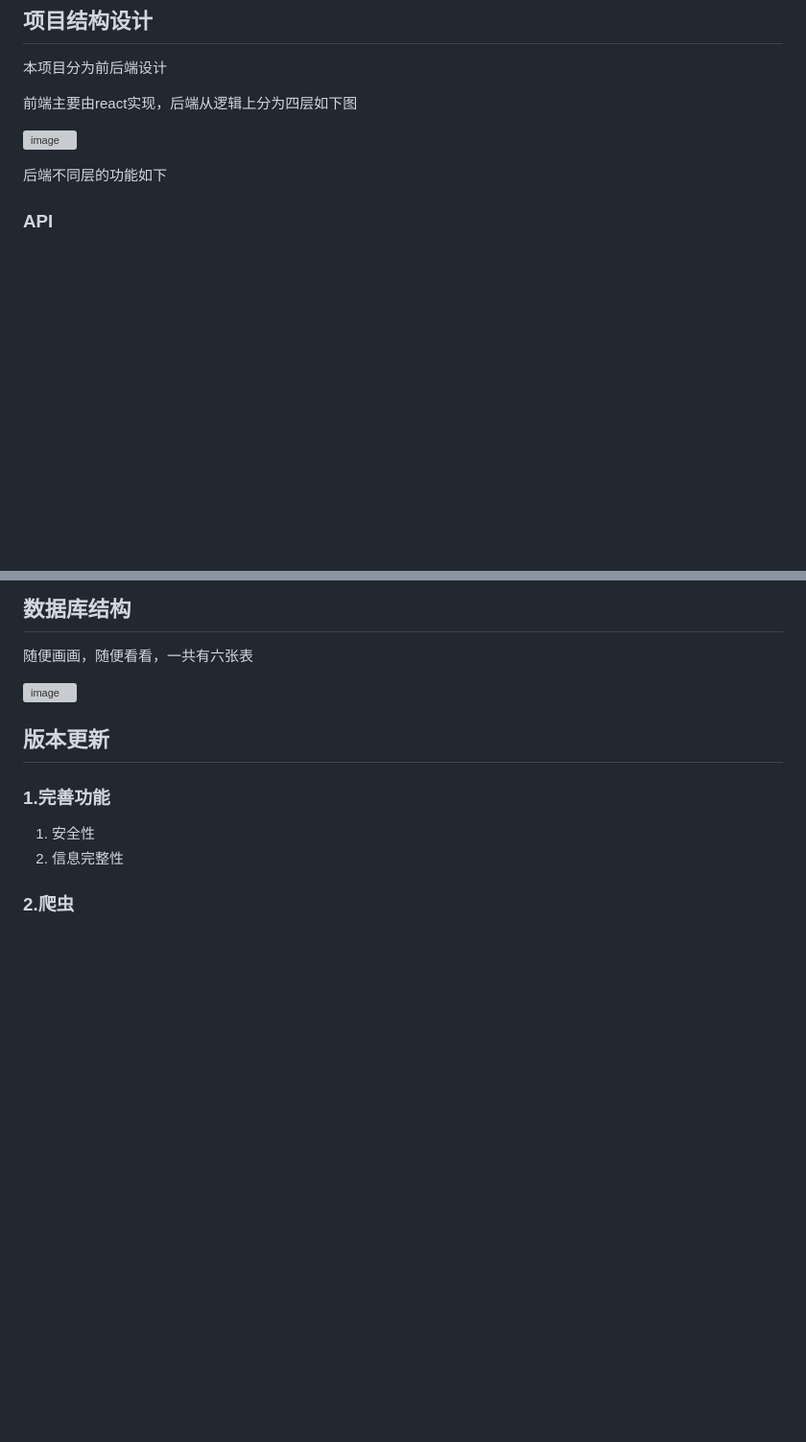
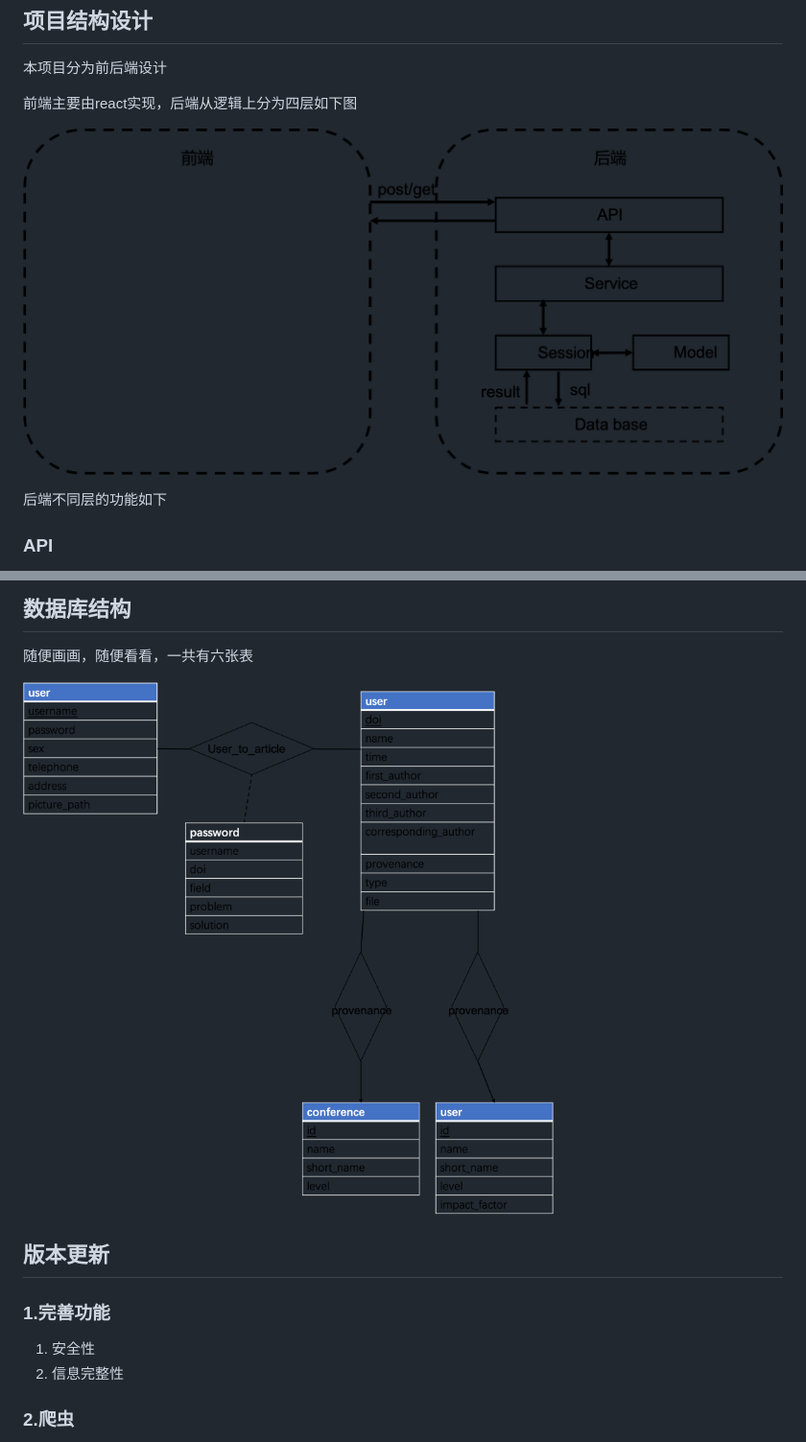
Before and after one commit to zhangzuyuan/paper_master, a Markdown page: README.md, 2 parts joined by grey strips. Shown: that part at 96% size. Rendered like a GitHub page; pictures changed too: picture/1.png (added), picture/2.png (added); blank space fills up the shorter version; grey boxes are pictures that could not be loaded.

Commit message:
picture

```diff
--- a/README.md
+++ b/README.md
@@ -205,7 +205,7 @@
 
 前端主要由react实现，后端从逻辑上分为四层如下图
 
-![image](https://github.com/zhangzuyuan/paper_master/blob/master/picture/1.pdf)
+![image](https://github.com/zhangzuyuan/paper_master/blob/master/picture/1.png)
 
 后端不同层的功能如下
 
@@ -265,7 +265,7 @@
 
 随便画画，随便看看，一共有六张表
 
-![image](https://github.com/zhangzuyuan/paper_master/blob/master/picture/2.pdf)
+![image](https://github.com/zhangzuyuan/paper_master/blob/master/picture/2.png)
 
 ## 版本更新
 
```
Also changed, not shown: other parts of README.md (+1 -1 lines), picture/3.png (added).
